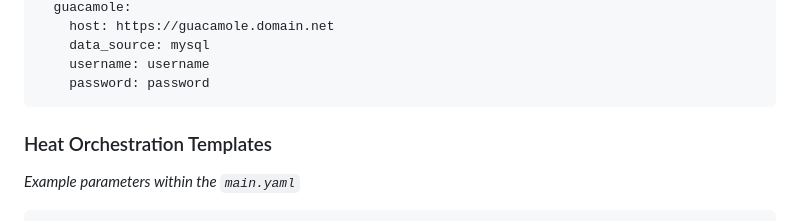
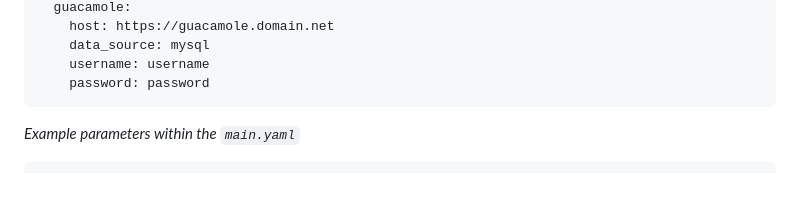
Before and after one commit to gacybercenter/range-provisioner, a Markdown page: README.md, the part around the change. Drawn GitHub-style; blank space fills up the shorter version.

Commit message:
chore: Adjusted the readme config files examples formatting

````diff
--- a/README.md
+++ b/README.md
@@ -136,8 +136,6 @@ clouds:
     username: username
     password: password
 ```
-
-### Heat Orchestration Templates
 
 _Example parameters within the `main.yaml`_
 
````
